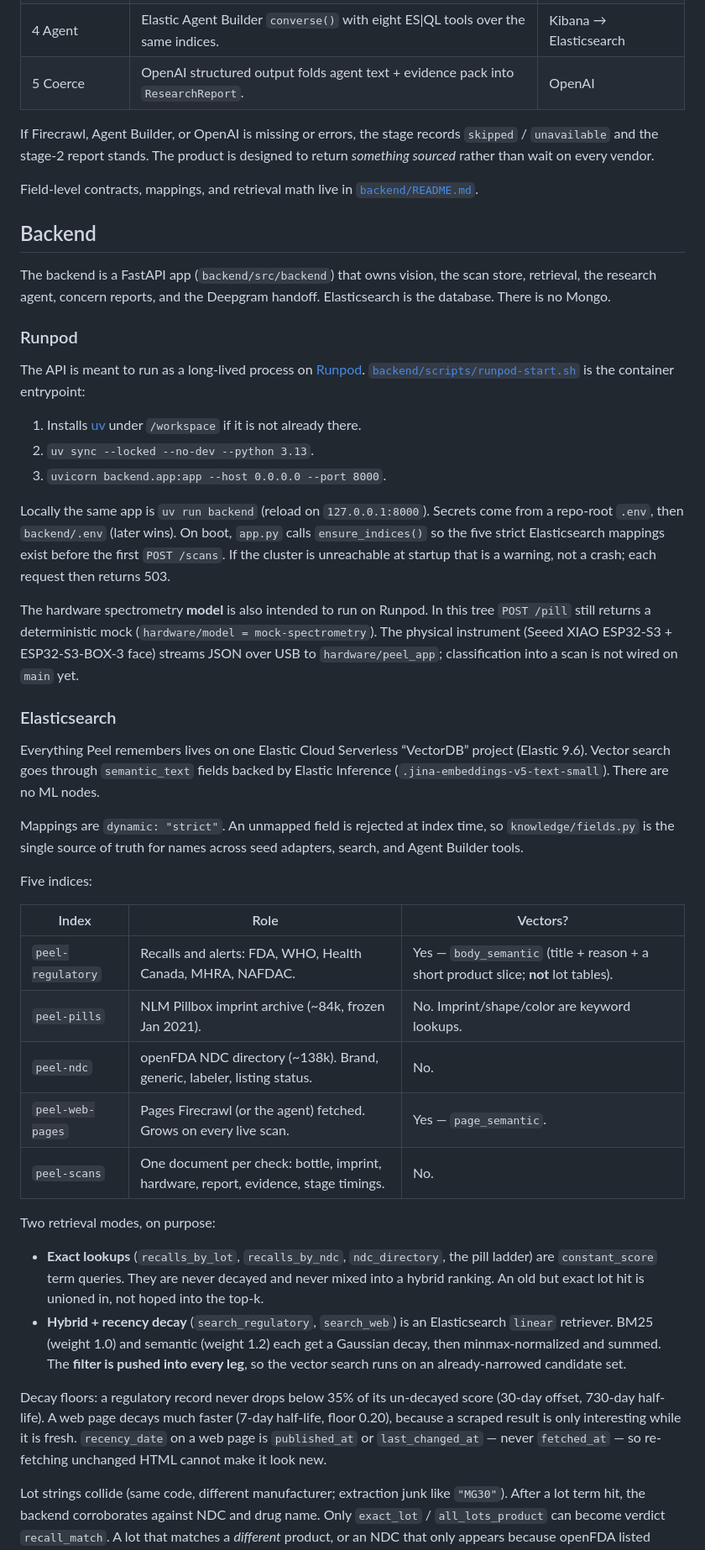
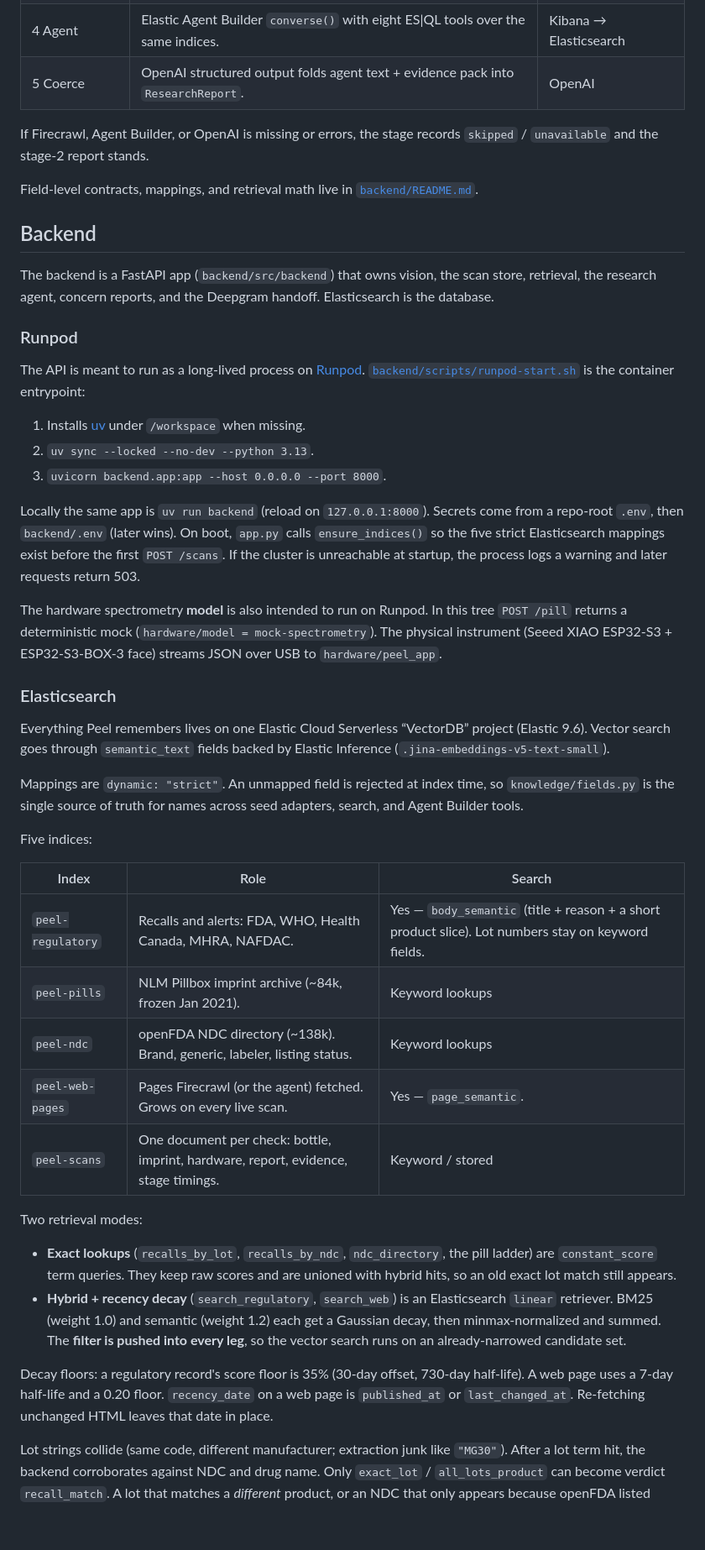
Before and after one commit to viktorinkov/HackMIT-2026, a Markdown page: README.md, the part around one of its changes. Shown at 84% size. Rendered like a GitHub page; blank space fills up the shorter version.

Commit message:
Removed unnecessary phrasing from the README.
State what the system is and does, without contrast setups like “it is not X, it is Y.”

Co-authored-by: Cursor <cursoragent@cursor.com>

```diff
--- a/README.md
+++ b/README.md
@@ -131,48 +131,48 @@ pending  →  partial  →  complete
 | 4 Agent | Elastic Agent Builder `converse()` with eight ES\|QL tools over the same indices. | Kibana → Elasticsearch |
 | 5 Coerce | OpenAI structured output folds agent text + evidence pack into `ResearchReport`. | OpenAI |
 
-If Firecrawl, Agent Builder, or OpenAI is missing or errors, the stage records `skipped` / `unavailable` and the stage-2 report stands. The product is designed to return *something sourced* rather than wait on every vendor.
+If Firecrawl, Agent Builder, or OpenAI is missing or errors, the stage records `skipped` / `unavailable` and the stage-2 report stands.
 
 Field-level contracts, mappings, and retrieval math live in [`backend/README.md`](backend/README.md).
 
 ## Backend
 
-The backend is a FastAPI app (`backend/src/backend`) that owns vision, the scan store, retrieval, the research agent, concern reports, and the Deepgram handoff. Elasticsearch is the database. There is no Mongo.
+The backend is a FastAPI app (`backend/src/backend`) that owns vision, the scan store, retrieval, the research agent, concern reports, and the Deepgram handoff. Elasticsearch is the database.
 
 ### Runpod
 
 The API is meant to run as a long-lived process on [Runpod](https://www.runpod.io/). [`backend/scripts/runpod-start.sh`](backend/scripts/runpod-start.sh) is the container entrypoint:
 
-1. Installs [uv](https://docs.astral.sh/uv/) under `/workspace` if it is not already there.
+1. Installs [uv](https://docs.astral.sh/uv/) under `/workspace` when missing.
 2. `uv sync --locked --no-dev --python 3.13`.
 3. `uvicorn backend.app:app --host 0.0.0.0 --port 8000`.
 
-Locally the same app is `uv run backend` (reload on `127.0.0.1:8000`). Secrets come from a repo-root `.env`, then `backend/.env` (later wins). On boot, `app.py` calls `ensure_indices()` so the five strict Elasticsearch mappings exist before the first `POST /scans`. If the cluster is unreachable at startup that is a warning, not a crash; each request then returns 503.
+Locally the same app is `uv run backend` (reload on `127.0.0.1:8000`). Secrets come from a repo-root `.env`, then `backend/.env` (later wins). On boot, `app.py` calls `ensure_indices()` so the five strict Elasticsearch mappings exist before the first `POST /scans`. If the cluster is unreachable at startup, the process logs a warning and later requests return 503.
 
-The hardware spectrometry **model** is also intended to run on Runpod. In this tree `POST /pill` still returns a deterministic mock (`hardware/model = mock-spectrometry`). The physical instrument (Seeed XIAO ESP32-S3 + ESP32-S3-BOX-3 face) streams JSON over USB to `hardware/peel_app`; classification into a scan is not wired on `main` yet.
+The hardware spectrometry **model** is also intended to run on Runpod. In this tree `POST /pill` returns a deterministic mock (`hardware/model = mock-spectrometry`). The physical instrument (Seeed XIAO ESP32-S3 + ESP32-S3-BOX-3 face) streams JSON over USB to `hardware/peel_app`.
 
 ### Elasticsearch
 
-Everything Peel remembers lives on one Elastic Cloud Serverless “VectorDB” project (Elastic 9.6). Vector search goes through `semantic_text` fields backed by Elastic Inference (`.jina-embeddings-v5-text-small`). There are no ML nodes.
+Everything Peel remembers lives on one Elastic Cloud Serverless “VectorDB” project (Elastic 9.6). Vector search goes through `semantic_text` fields backed by Elastic Inference (`.jina-embeddings-v5-text-small`).
 
 Mappings are `dynamic: "strict"`. An unmapped field is rejected at index time, so `knowledge/fields.py` is the single source of truth for names across seed adapters, search, and Agent Builder tools.
 
 Five indices:
 
-| Index | Role | Vectors? |
+| Index | Role | Search |
 | --- | --- | --- |
-| `peel-regulatory` | Recalls and alerts: FDA, WHO, Health Canada, MHRA, NAFDAC. | Yes — `body_semantic` (title + reason + a short product slice; **not** lot tables). |
-| `peel-pills` | NLM Pillbox imprint archive (~84k, frozen Jan 2021). | No. Imprint/shape/color are keyword lookups. |
-| `peel-ndc` | openFDA NDC directory (~138k). Brand, generic, labeler, listing status. | No. |
+| `peel-regulatory` | Recalls and alerts: FDA, WHO, Health Canada, MHRA, NAFDAC. | Yes — `body_semantic` (title + reason + a short product slice). Lot numbers stay on keyword fields. |
+| `peel-pills` | NLM Pillbox imprint archive (~84k, frozen Jan 2021). | Keyword lookups |
+| `peel-ndc` | openFDA NDC directory (~138k). Brand, generic, labeler, listing status. | Keyword lookups |
 | `peel-web-pages` | Pages Firecrawl (or the agent) fetched. Grows on every live scan. | Yes — `page_semantic`. |
-| `peel-scans` | One document per check: bottle, imprint, hardware, report, evidence, stage timings. | No. |
+| `peel-scans` | One document per check: bottle, imprint, hardware, report, evidence, stage timings. | Keyword / stored |
 
-Two retrieval modes, on purpose:
+Two retrieval modes:
 
-- **Exact lookups** (`recalls_by_lot`, `recalls_by_ndc`, `ndc_directory`, the pill ladder) are `constant_score` term queries. They are never decayed and never mixed into a hybrid ranking. An old but exact lot hit is unioned in, not hoped into the top-k.
+- **Exact lookups** (`recalls_by_lot`, `recalls_by_ndc`, `ndc_directory`, the pill ladder) are `constant_score` term queries. They keep raw scores and are unioned with hybrid hits, so an old exact lot match still appears.
 - **Hybrid + recency decay** (`search_regulatory`, `search_web`) is an Elasticsearch `linear` retriever. BM25 (weight 1.0) and semantic (weight 1.2) each get a Gaussian decay, then minmax-normalized and summed. The **filter is pushed into every leg**, so the vector search runs on an already-narrowed candidate set.
 
-Decay floors: a regulatory record never drops below 35% of its un-decayed score (30-day offset, 730-day half-life). A web page decays much faster (7-day half-life, floor 0.20), because a scraped result is only interesting while it is fresh. `recency_date` on a web page is `published_at` or `last_changed_at` — never `fetched_at` — so re-fetching unchanged HTML cannot make it look new.
+Decay floors: a regulatory record's score floor is 35% (30-day offset, 730-day half-life). A web page uses a 7-day half-life and a 0.20 floor. `recency_date` on a web page is `published_at` or `last_changed_at`. Re-fetching unchanged HTML leaves that date in place.
 
 Lot strings collide (same code, different manufacturer; extraction junk like `"MG30"`). After a lot term hit, the backend corroborates against NDC and drug name. Only `exact_lot` / `all_lots_product` can become verdict `recall_match`. A lot that matches a *different* product, or an NDC that only appears because openFDA listed every sibling strength, stays a caution.
 
```
Also changed, not shown: other parts of README.md (+14 -14 lines).
